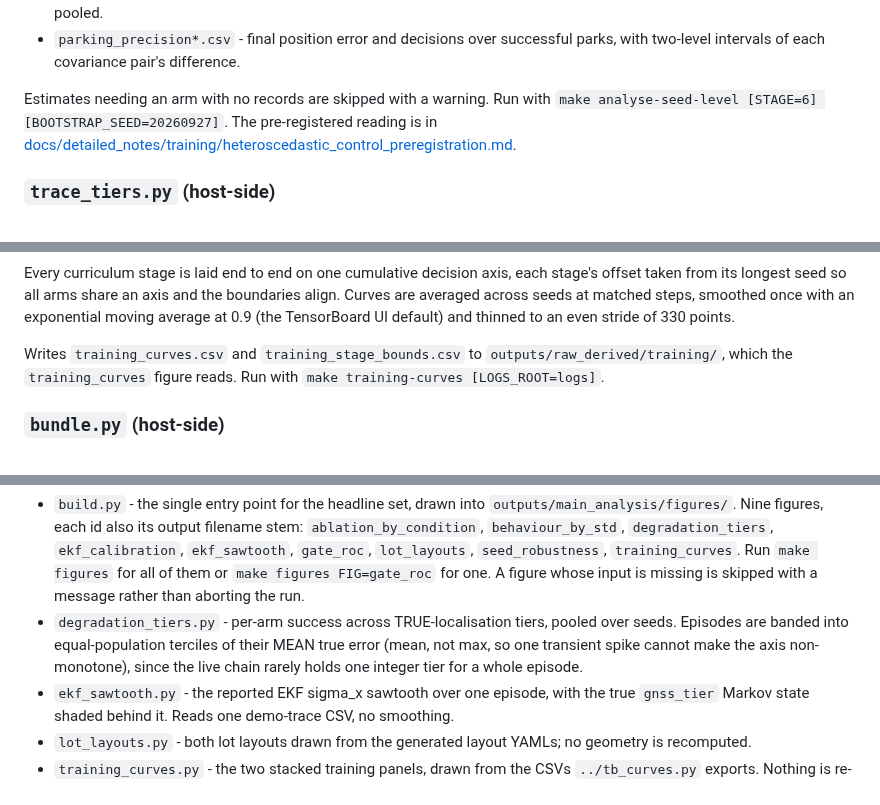
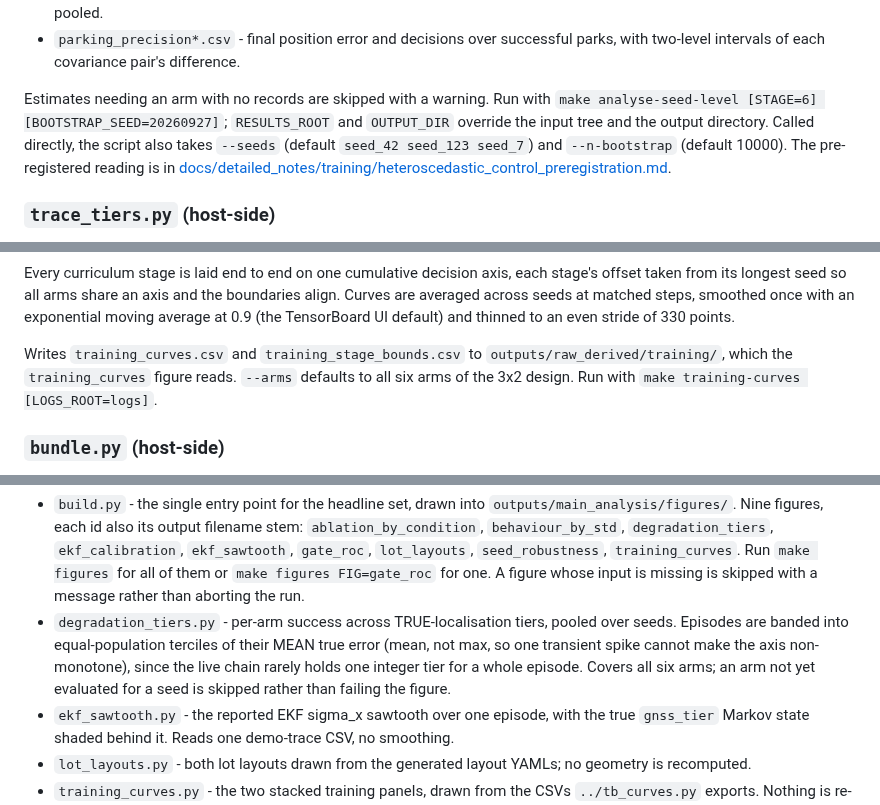
Before and after one commit to Expo39/Uncertainty-Conditioned-RL-with-Evidential-Policy-Networks-for-Autonomous-Systems, a Markdown page: scripts/analysis/README.md, 3 parts joined by grey strips. Drawn GitHub-style.

Commit message:
docs(scripts): document the seed-level flags and the six-arm defaults of the analysis scripts (#34)

```diff
--- a/scripts/analysis/README.md
+++ b/scripts/analysis/README.md
@@ -190,7 +190,10 @@ writes, under `outputs/raw_derived/seed_level/`:
   with two-level intervals of each covariance pair's difference.
 
 Estimates needing an arm with no records are skipped with a warning. Run with
-`make analyse-seed-level [STAGE=6] [BOOTSTRAP_SEED=20260927]`. The pre-registered
+`make analyse-seed-level [STAGE=6] [BOOTSTRAP_SEED=20260927]`; `RESULTS_ROOT` and
+`OUTPUT_DIR` override the input tree and the output directory. Called directly, the
+script also takes `--seeds` (default `seed_42 seed_123 seed_7`) and `--n-bootstrap`
+(default 10000). The pre-registered
 reading is in
 [docs/detailed_notes/training/heteroscedastic_control_preregistration.md](../../docs/detailed_notes/training/heteroscedastic_control_preregistration.md).
 
@@ -232,7 +235,8 @@ moving average at 0.9 (the TensorBoard UI default) and thinned to an even stride
 points.
 
 Writes `training_curves.csv` and `training_stage_bounds.csv` to
-`outputs/raw_derived/training/`, which the `training_curves` figure reads. Run with
+`outputs/raw_derived/training/`, which the `training_curves` figure reads. `--arms`
+defaults to all six arms of the 3x2 design. Run with
 `make training-curves [LOGS_ROOT=logs]`.
 
 ### `bundle.py` (host-side)
@@ -264,7 +268,8 @@ Every rendered figure, and nothing else: these modules read CSVs and draw them,
 - `degradation_tiers.py` - per-arm success across TRUE-localisation tiers, pooled over
   seeds. Episodes are banded into equal-population terciles of their MEAN true error
   (mean, not max, so one transient spike cannot make the axis non-monotone), since the
-  live chain rarely holds one integer tier for a whole episode.
+  live chain rarely holds one integer tier for a whole episode. Covers all six arms; an
+  arm not yet evaluated for a seed is skipped rather than failing the figure.
 - `ekf_sawtooth.py` - the reported EKF sigma_x sawtooth over one episode, with the true
   `gnss_tier` Markov state shaded behind it. Reads one demo-trace CSV, no smoothing.
 - `lot_layouts.py` - both lot layouts drawn from the generated layout YAMLs; no geometry
```
